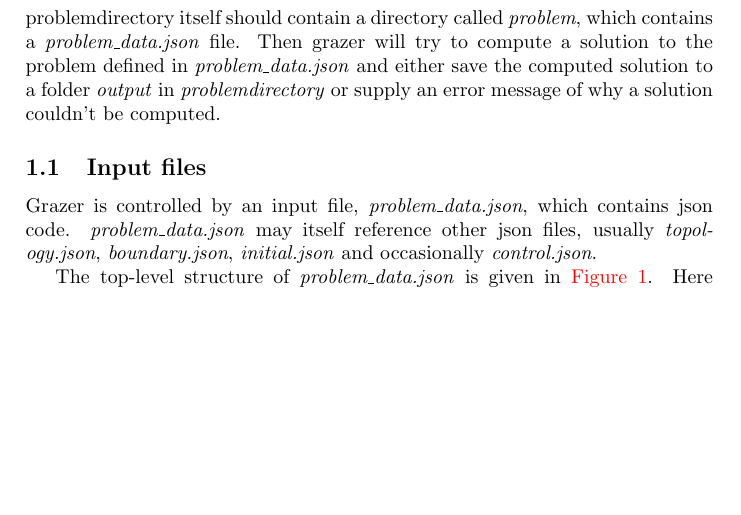
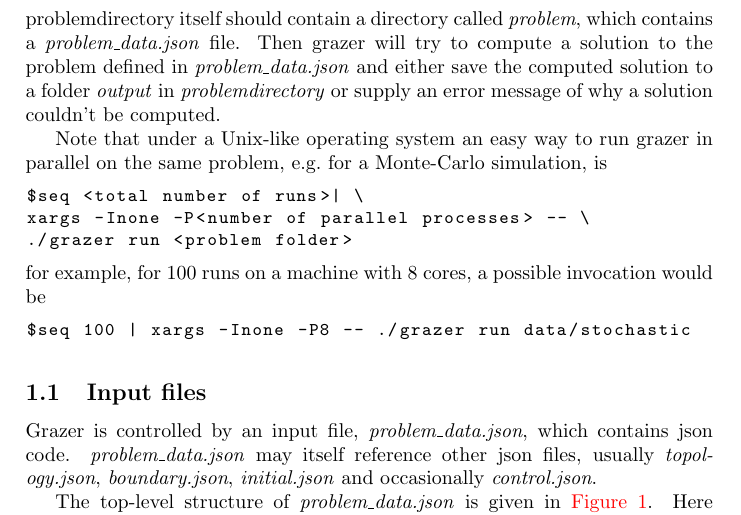
Before and after one commit to eike-fokken/grazer, a LaTeX document (docs/userguide.tex): part of page 1 of 3, cut so that both start at the same text, the shorter picture padded with empty space. Compiled offline with pdfLaTeX.

Commit message:
added hint for parallel batch execution.

```diff
--- a/docs/userguide.tex
+++ b/docs/userguide.tex
@@ -111,6 +111,22 @@ contains a \emph{problem\sco data.json} file. Then grazer will try to compute a
 solution to the problem defined in \emph{problem\sco data.json} and either save
 the computed solution to a folder \emph{output} in \emph{problemdirectory} or
 supply an error message of why a solution couldn't be computed.
+
+
+Note that under a Unix-like operating system an easy way to run grazer in
+parallel on the same problem, e.g.~for a Monte-Carlo simulation, is
+\begin{lstlisting}[language=bash,basicstyle=\small\ttfamily]
+$seq <total number of runs>| \
+xargs -Inone -P<number of parallel processes> -- \
+./grazer run <problem folder>
+\end{lstlisting}
+for example, for \(100\) runs on a machine with \(8\) cores, a possible invocation would be
+\begin{lstlisting}[language=bash,basicstyle=\small\ttfamily]
+$seq 100 | xargs -Inone -P8 -- ./grazer run data/stochastic
+\end{lstlisting}
+
+
+
 \subsection{Input files}
 \label{sec:input-files}
 Grazer is controlled by an input file, \emph{problem\sco data.json}, which
```
